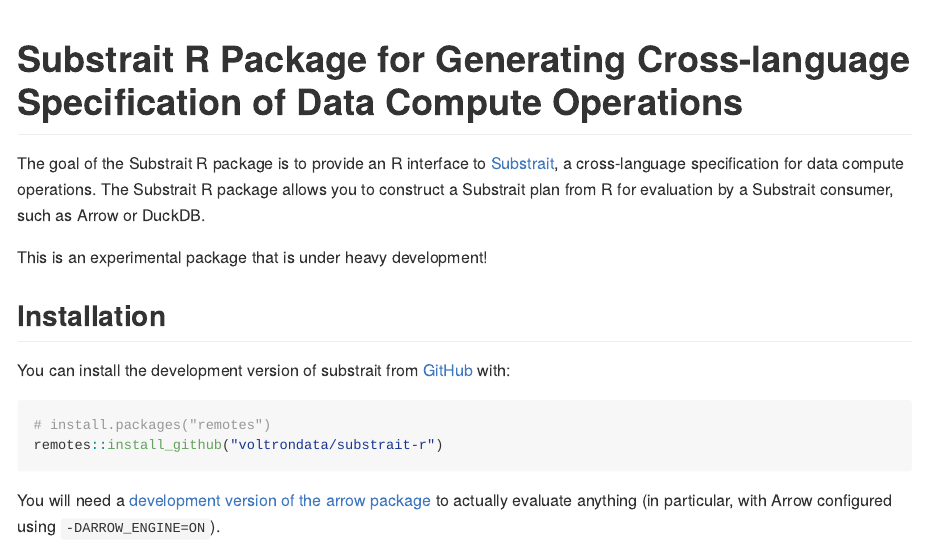
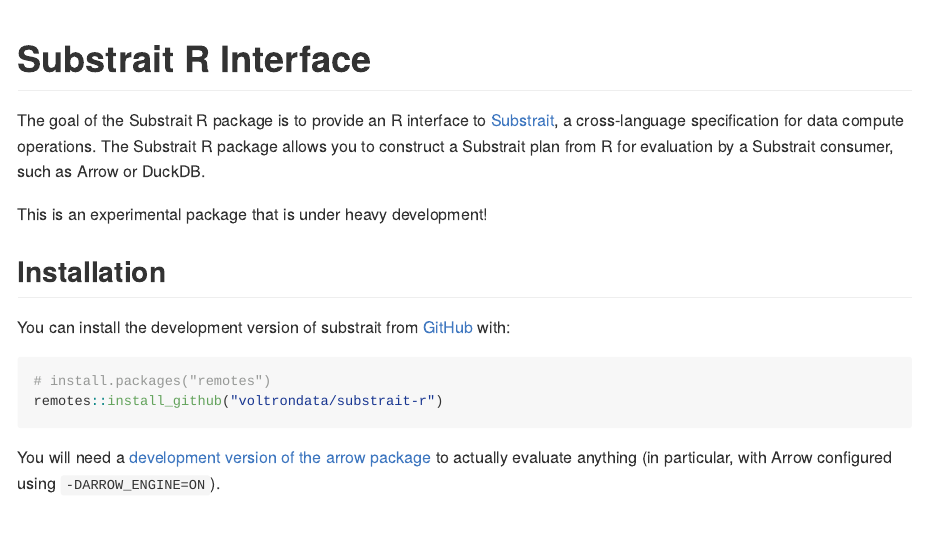
Before and after one commit to voltrondata/substrait-r, an R Markdown document (README.Rmd): the page in a window 1100 px wide, from its top. Rendered offline with R 4.5, knitr and Pandoc, with nearby package versions; some code elsewhere in the file could not run offline; badge pictures from the web are left out.

Commit message:
shorter title

````diff
--- a/README.Rmd
+++ b/README.Rmd
@@ -16,7 +16,7 @@
 )
 ```
 
-# Substrait R Package for Generating Cross-language Specification of Data Compute Operations
+# Substrait R Interface
 
 <!-- badges: start -->
 [![R-CMD-check](https://github.com/voltrondata/substrait-r/workflows/R-CMD-check/badge.svg)](https://github.com/voltrondata/substrait-r/actions)
````
